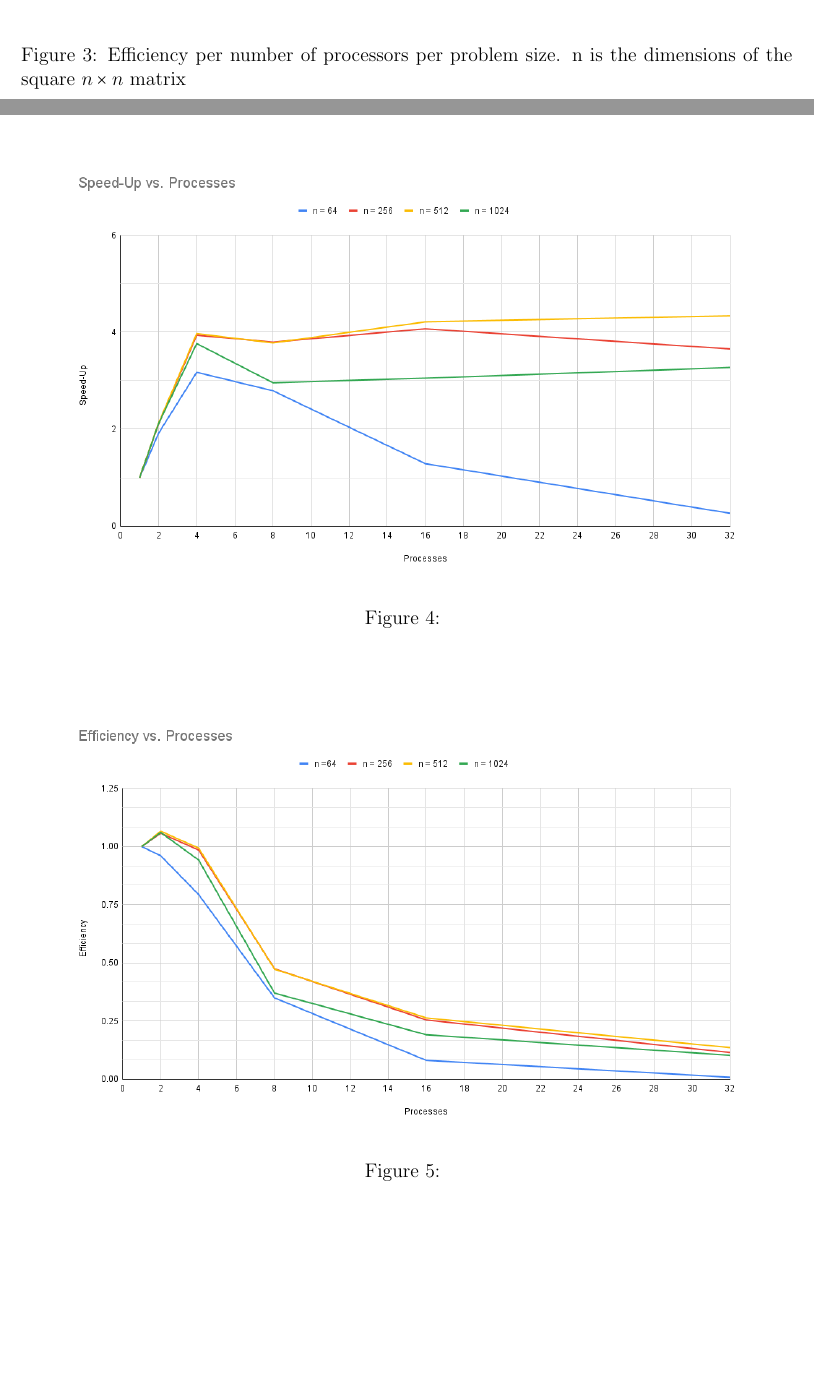
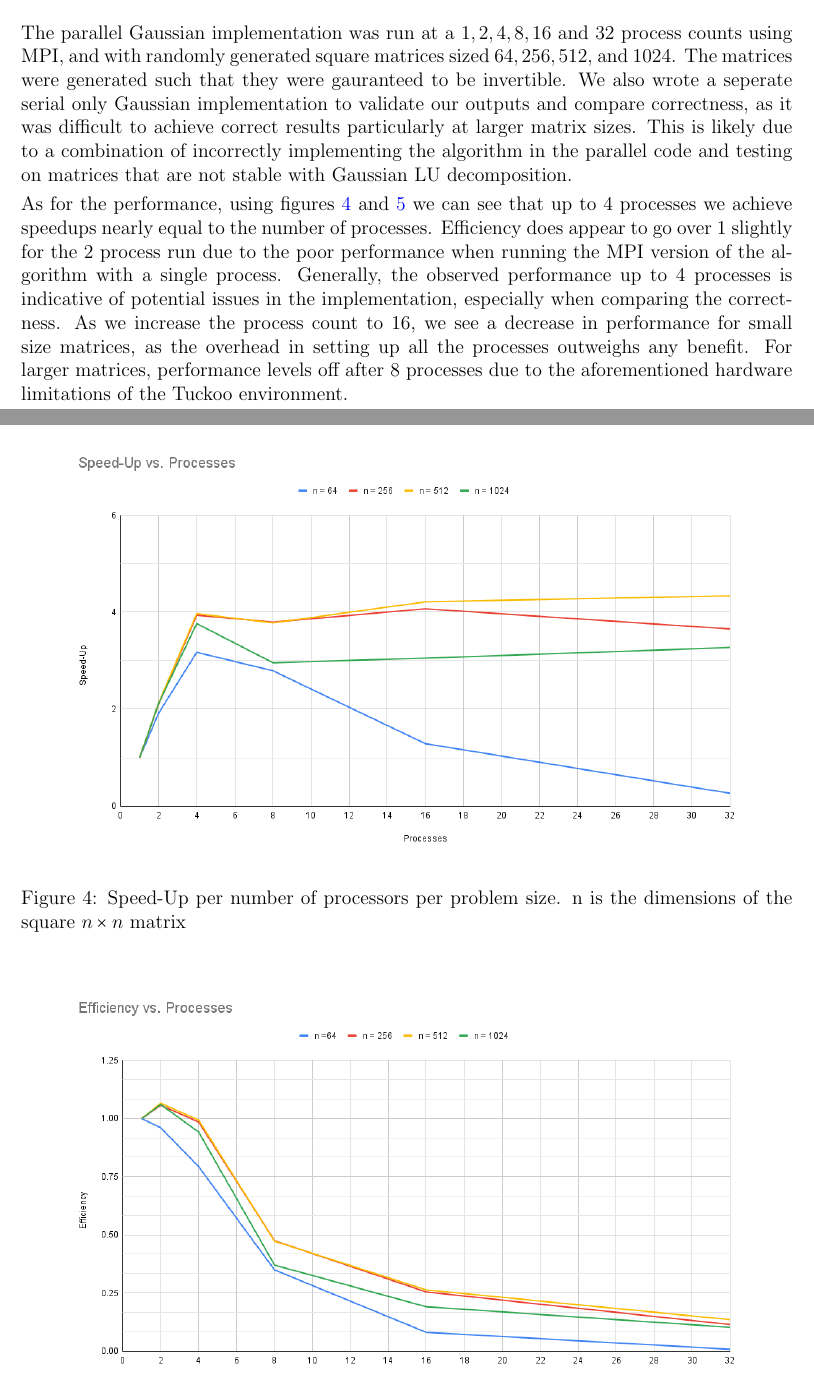
Before and after one commit to alonzoc1/parallel-lu-decomp, a LaTeX document (docs/document.tex): two parts of pages 5 and 7 of 7 before the commit and two parts of pages 7 and 8 of 8 after it, joined at a grey line, cut at the place of the change, the shorter picture padded with empty space. Compiled offline with pdfLaTeX.

Commit message:
Update doc with gaussian results

```diff
--- a/docs/document.tex
+++ b/docs/document.tex
@@ -240,18 +240,21 @@ int main(){
 }
 \end{lstlisting}
 \subsection{Performance and Results}
-
-\begin{figure}
+    The parallel Gaussian implementation was run at a \(1, 2, 4, 8, 16\) and \(32\) process counts using MPI, and with randomly generated square matrices sized \(64, 256, 512,\) and \(1024\). The matrices were generated such that they were gauranteed to be invertible. We also wrote a seperate serial only Gaussian implementation to validate our outputs and compare correctness, as it was difficult to achieve correct results particularly at larger matrix sizes. This is likely due to a combination of incorrectly implementing the algorithm in the parallel code and testing on matrices that are not stable with Gaussian LU decomposition.
+\par
+    As for the performance, using figures \ref{fig:speed-up-mpi} and \ref{fig:efficiency-mpi} we can see that up to \(4\) processes we achieve speedups nearly equal to the number of processes. Efficiency does appear to go over \(1\) slightly for the \(2\) process run due to the poor performance when running the MPI version of the algorithm with a single process. Generally, the observed performance up to 4 processes is indicative of potential issues in the implementation, especially when comparing the correctness. As we increase the process count to 16, we see a decrease in performance for small size matrices, as the overhead in setting up all the processes outweighs any benefit. For larger matrices, performance levels off after 8 processes due to the aforementioned hardware limitations of the Tuckoo environment.
+\pagebreak
+\begin{figure}[!htb]
     \centering
     \includegraphics[width=0.9\linewidth]{"Speed-Up vs. Processes"}
-    \caption{}
+    \caption{Speed-Up per number of processors per problem size. n is the dimensions of the square \(n \times n\) matrix}
     \label{fig:speed-up-mpi}
 \end{figure}
 
-\begin{figure}
+\begin{figure}[!htb]
     \centering
     \includegraphics[width=0.9\linewidth]{"Efficiency vs. Processes"}
-    \caption{}
+    \caption{Efficiency per number of processors per problem size. n is the dimensions of the square \(n \times n\) matrix}
     \label{fig:efficiency-mpi}
 \end{figure}
 
```
Also changed, not shown: docs/document.pdf, 5 other files.
